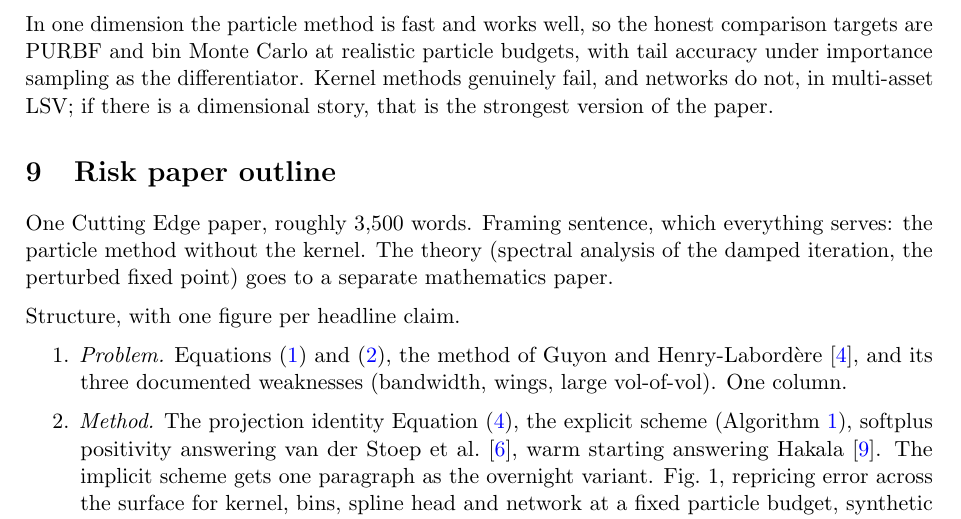
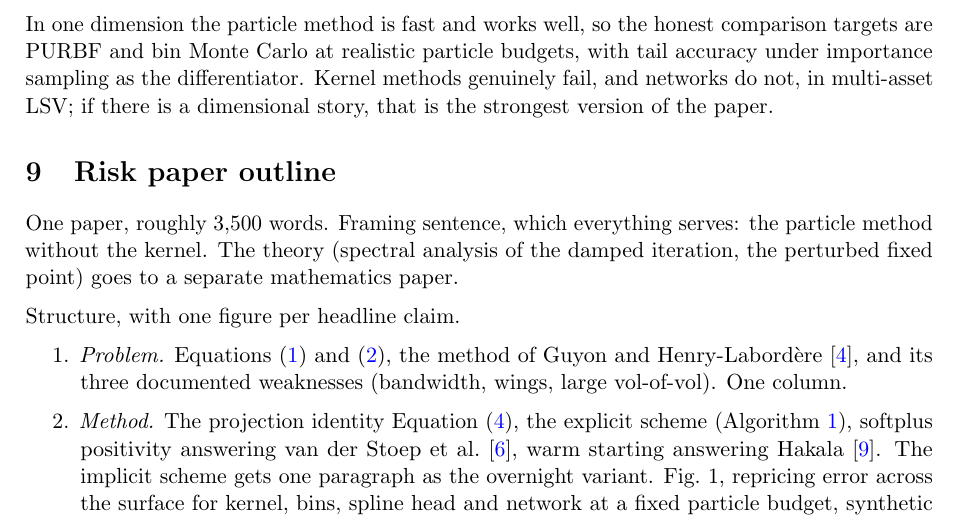
Before and after one commit to odshelley/nn-method-risk, a LaTeX paper (paper/notes.tex): part of page 9 of 11, cut so that both start at the same text. Compiled offline with pdfLaTeX.

Commit message:
Notes: shorten Risk outline opening (papers-session edit)

```diff
--- a/paper/notes.tex
+++ b/paper/notes.tex
@@ -322,7 +322,7 @@ In one dimension the particle method is fast and works well, so the honest compa
 
 \section{Risk paper outline}\label{sec:riskoutline}
 
-One Cutting Edge paper, roughly 3{,}500 words. Framing sentence, which everything serves: the particle method without the kernel. The theory (spectral analysis of the damped iteration, the perturbed fixed point) goes to a separate mathematics paper.
+One paper, roughly 3{,}500 words. Framing sentence, which everything serves: the particle method without the kernel. The theory (spectral analysis of the damped iteration, the perturbed fixed point) goes to a separate mathematics paper.
 
 Structure, with one figure per headline claim.
 
```
